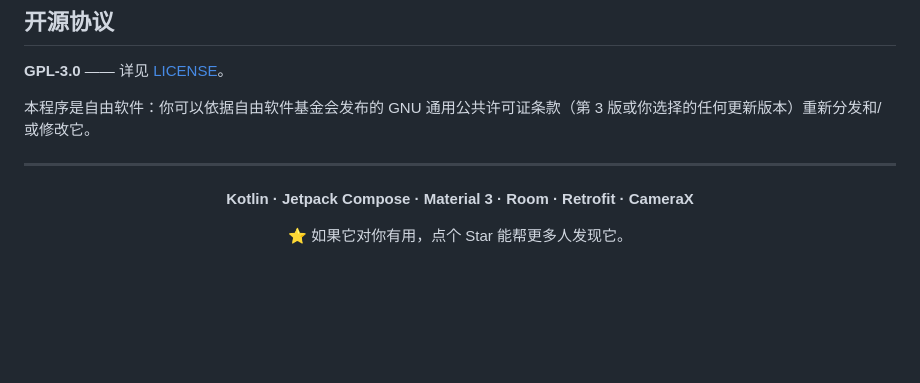
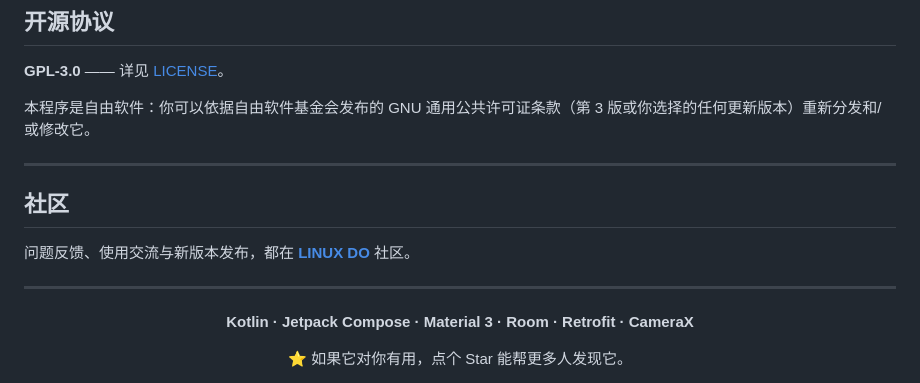
Before and after one commit to angusdevgo/MyGitHub, a Markdown page: README.zh.md, the part around one of its changes. Rendered like a GitHub page; blank space fills up the shorter version.

```diff
--- a/README.zh.md
+++ b/README.zh.md
@@ -362,6 +362,12 @@ git push origin feature/your-feature
 
 ---
 
+## 社区
+
+问题反馈、使用交流与新版本发布，都在 [**LINUX DO**](https://linux.do/) 社区。
+
+---
+
 <div align="center">
 
 **Kotlin · Jetpack Compose · Material 3 · Room · Retrofit · CameraX**
```
Also changed, not shown: other parts of README.zh.md (+4 -0 lines), README.md (+10 -0 lines).
